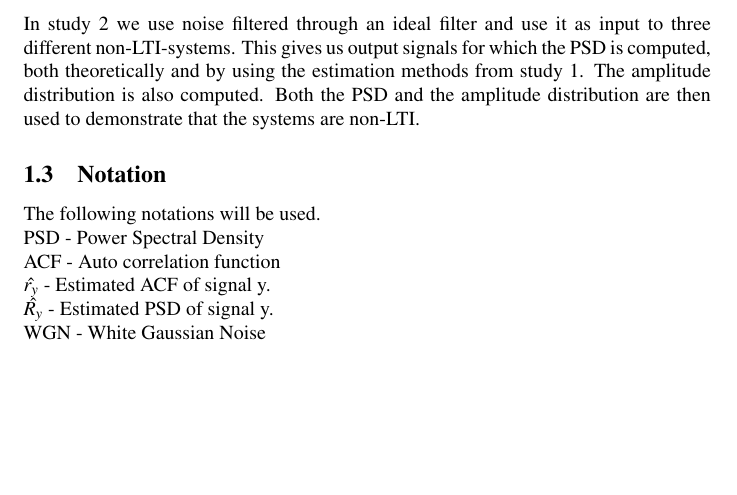
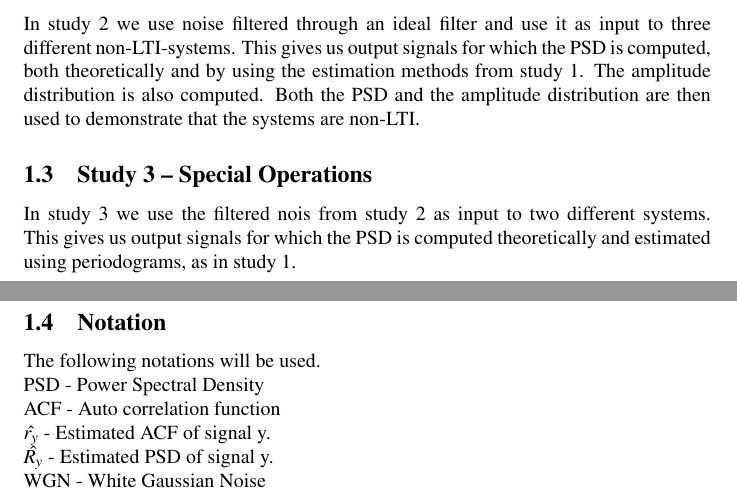
Before and after one commit to emanxpj/TSDT14, a LaTeX document (Report/report.tex): part of page 1 of 12 before the commit and two parts of pages 1 and 2 of 12 after it, the two joined at a grey line, cut so that both start at the same text, the shorter picture padded with empty space. Compiled offline with pdfLaTeX.

Commit message:
intro på study3 rapport

```diff
--- a/Report/report.tex
+++ b/Report/report.tex
@@ -41,7 +41,10 @@ This gives us output signals for which the PSD is computed, both theoretically a
 from study 1. The  amplitude distribution is also computed. Both the PSD and the  amplitude distribution are then used
 to demonstrate that the systems are non-LTI.
 
-
+\subsection{Study 3 – Special Operations}
+In study 3 we use the filtered nois from study 2 as input to two different systems.
+This gives us output signals for which the PSD is computed theoretically and estimated using
+periodograms, as in study 1.
 
 \subsection{Notation}
 The following notations will be used. \\
```
